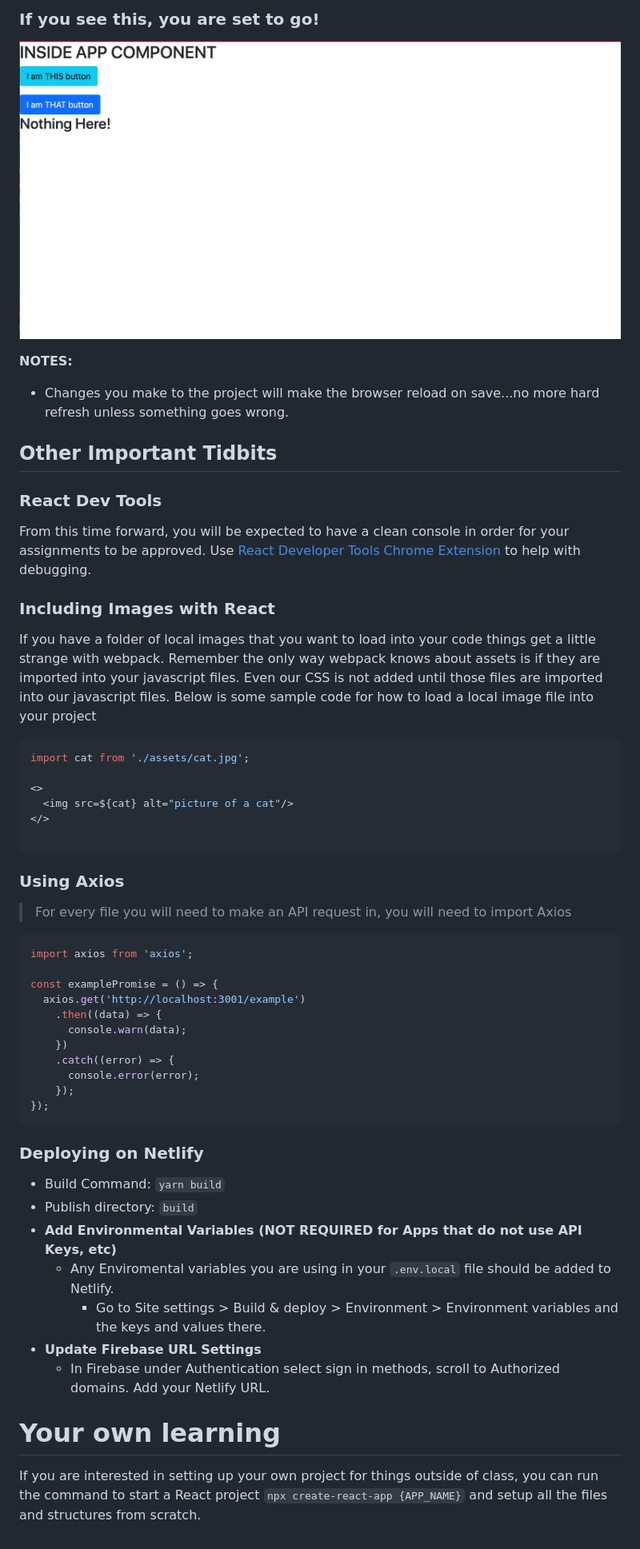
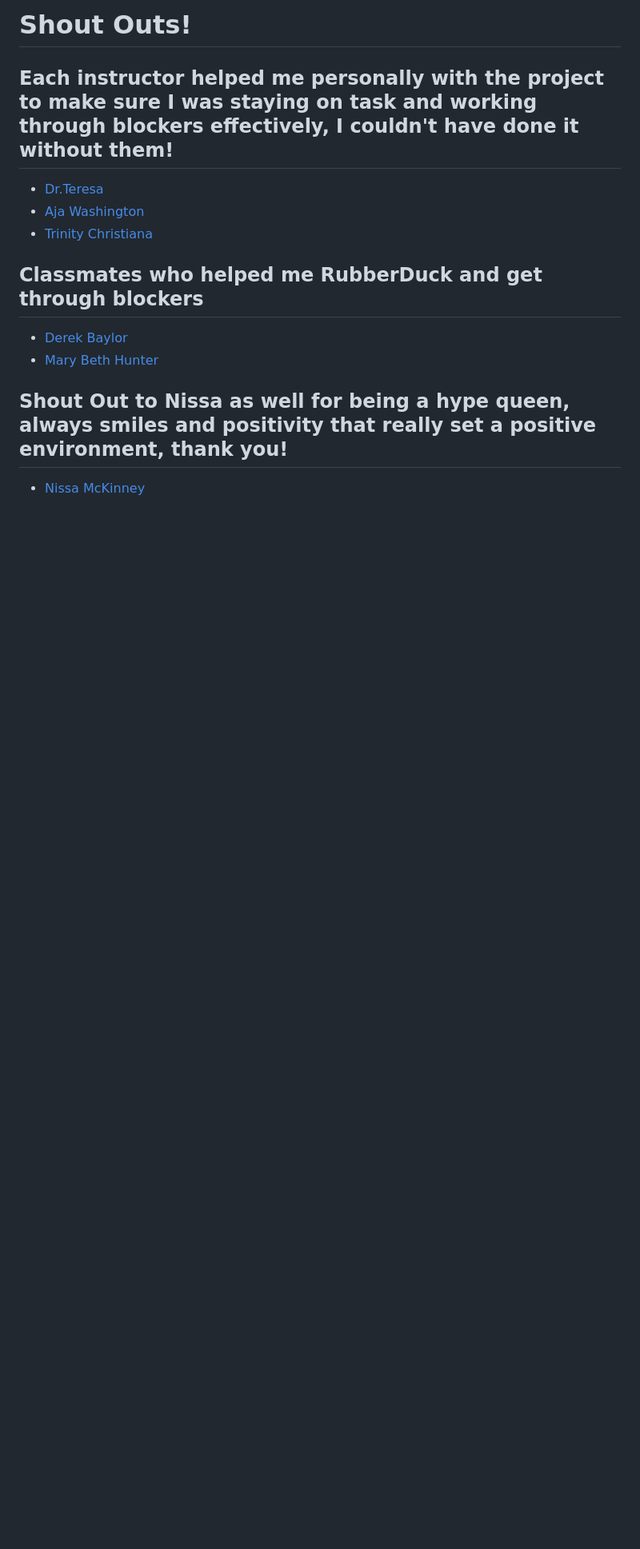
Before and after one commit to KlayTT/PickleProject, a Markdown page: README.md, the part around the change printed below. Shown: that part at 80% size. GitHub-like rendering; blank space fills up the shorter version.

````diff
--- a/README.md
+++ b/README.md
@@ -52,47 +43,10 @@ ___
-### If you see this, you are set to go!
-![LIT](./documentation/lit-screen.png)
-
-**NOTES:**
-- Changes you make to the project will make the browser reload on save...no more hard refresh unless something goes wrong.
-
-## Other Important Tidbits
-### React Dev Tools
-From this time forward, you will be expected to have a clean console in order for your assignments to be approved. Use [React Developer Tools Chrome Extension](https://chrome.google.com/webstore/detail/react-developer-tools/fmkadmapgofadopljbjfkapdkoienihi?hl=en) to help with debugging.
-### Including Images with React
-If you have a folder of local images that you want to load into your code things get a little strange with webpack.  Remember the only way webpack knows about assets is if they are imported into your javascript files.  Even our CSS is not added until those files are imported into our javascript files.  Below is some sample code for how to load a local image file into your project
-
-```js
-import cat from './assets/cat.jpg';
-
-<>
-  <img src=${cat} alt="picture of a cat"/>
-</>
-
-```
-### Using Axios
-> For every file you will need to make an API request in, you will need to import Axios
-```js
-import axios from 'axios';
-
-const examplePromise = () => {
-  axios.get('http://localhost:3001/example')
-    .then((data) => {
-      console.warn(data);
-    })
-    .catch((error) => {
-      console.error(error);
-    });
-});
-```
-
-### Deploying on Netlify
-
-- Build Command: `yarn build`
-- Publish directory: `build`
-- **Add Environmental Variables (NOT REQUIRED for Apps that do not use API Keys, etc)**
-    - Any Enviromental variables you are using in your `.env.local` file should be added to Netlify.
-        - Go to Site settings > Build & deploy > Environment > Environment variables and the keys and values there.
-- **Update Firebase URL Settings**
-    - In Firebase under Authentication select sign in methods, scroll to Authorized domains. Add your Netlify URL.
-# Your own learning
-If you are interested in setting up your own project for things outside of class, you can run the command to start a React project `npx create-react-app {APP_NAME}` and setup all the files and structures from scratch.
+# Shout Outs!
+## Each instructor helped me personally with the project to make sure I was staying on task and working through blockers effectively, I couldn't have done it without them!
+- [Dr.Teresa](https://github.com/drteresavasquez)
+- [Aja Washington](https://github.com/ajawashington)
+- [Trinity Christiana](https://github.com/TrinityChristiana)
+## Classmates who helped me RubberDuck and get through blockers
+- [Derek Baylor](https://github.com/DerekBaylor)
+- [Mary Beth Hunter](https://github.com/marybethhunter)
+## Shout Out to Nissa as well for being a hype queen, always smiles and positivity that really set a positive environment, thank you!
+- [Nissa McKinney](https://github.com/Nissa2424)
````
Also changed, not shown: other parts of README.md (+24 -33 lines), homeImg.png (added), 1 other file.
